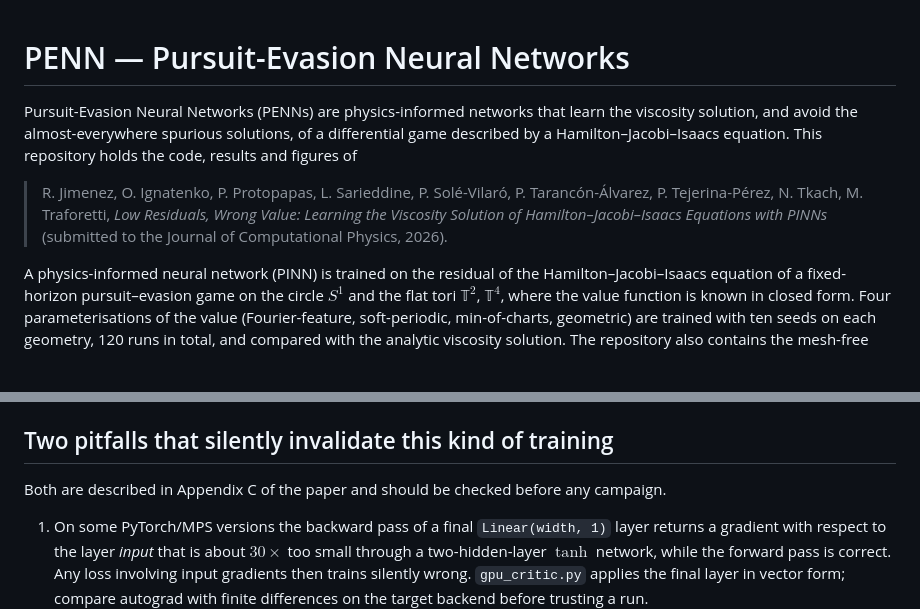
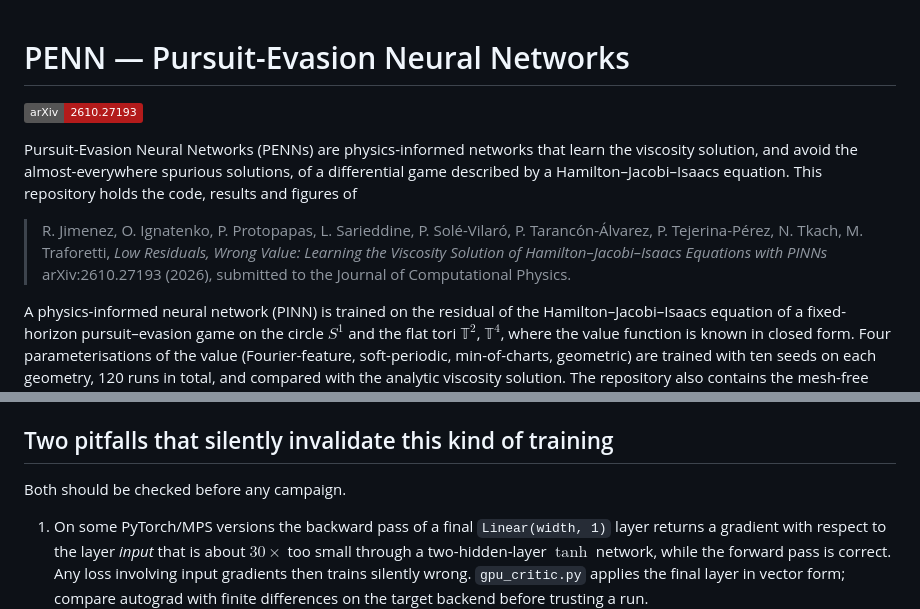
Before and after one commit to ptejerina/PENN, a Markdown page: README.md, 2 parts joined by grey strips. Drawn GitHub-style; badges without logos; blank space fills up the shorter version.

```diff
--- a/README.md
+++ b/README.md
@@ -1,4 +1,6 @@
 # PENN — Pursuit-Evasion Neural Networks
+
+[![arXiv](https://img.shields.io/badge/arXiv-2610.27193-b31b1b.svg)](https://arxiv.org/abs/2610.27193)
 
 Pursuit-Evasion Neural Networks (PENNs) are physics-informed networks that learn the viscosity solution,
 and avoid the almost-everywhere spurious solutions, of a differential game described by a
@@ -7,7 +9,7 @@ Hamilton–Jacobi–Isaacs equation.  This repository holds the code, results an
 > R. Jimenez, O. Ignatenko, P. Protopapas, L. Sarieddine, P. Solé-Vilaró, P. Tarancón-Álvarez,
 > P. Tejerina-Pérez, N. Tkach, M. Traforetti,
 > *Low Residuals, Wrong Value: Learning the Viscosity Solution of Hamilton–Jacobi–Isaacs Equations with PINNs*
-> (submitted to the Journal of Computational Physics, 2026).
+> arXiv:2610.27193 (2026), submitted to the Journal of Computational Physics.
 
 A physics-informed neural network (PINN) is trained on the residual of the Hamilton–Jacobi–Isaacs
 equation of a fixed-horizon pursuit–evasion game on the circle $S^1$ and the flat tori $\mathbb{T}^2$,
@@ -135,7 +137,7 @@ acceptance; the result files in `analysis/` contain their complete evaluation.
 
 ## Two pitfalls that silently invalidate this kind of training
 
-Both are described in Appendix C of the paper and should be checked before any campaign.
+Both should be checked before any campaign.
 
 1. On some PyTorch/MPS versions the backward pass of a final `Linear(width, 1)` layer returns a
    gradient with respect to the layer *input* that is about $30\times$ too small through a
```
